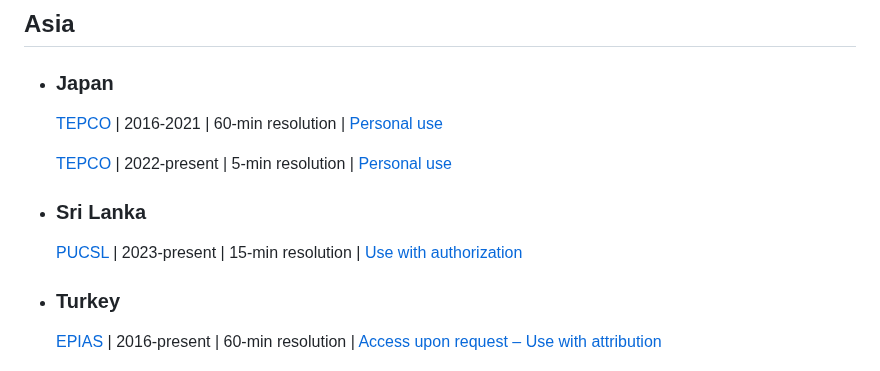
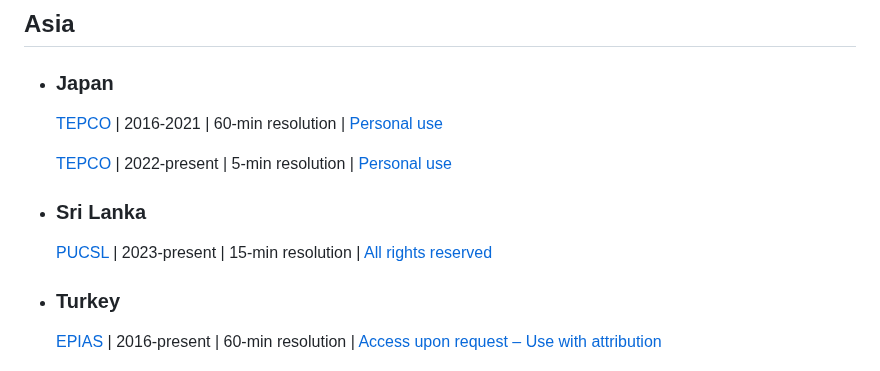
Before and after one commit to open-energy-transition/Awesome-Electricity-Demand, a Markdown page: README.md, the part around the change. Drawn GitHub-style.

```diff
--- a/README.md
+++ b/README.md
@@ -277,7 +277,7 @@
   [TEPCO](https://www.tepco.co.jp/en/forecast/html/download-e.html) | 2022-present | 5-min resolution | [Personal use](https://www4.tepco.co.jp/en/pg/legal/index-e.html)
 
 - ### Sri Lanka
-  [PUCSL](https://gendata.pucsl.gov.lk/generation-profile) | 2023-present | 15-min resolution | [Use with authorization](https://www.pucsl.gov.lk/electricity/licensee/)
+  [PUCSL](https://gendata.pucsl.gov.lk/generation-profile) | 2023-present | 15-min resolution | [All rights reserved](https://www.pucsl.gov.lk/)
 
 - ### Turkey
   [EPIAS](https://kayit.epias.com.tr/epias-transparency-platform-registration-form) | 2016-present | 60-min resolution | [Access upon request – Use with attribution](https://seffaflik.epias.com.tr/about/about)
```
